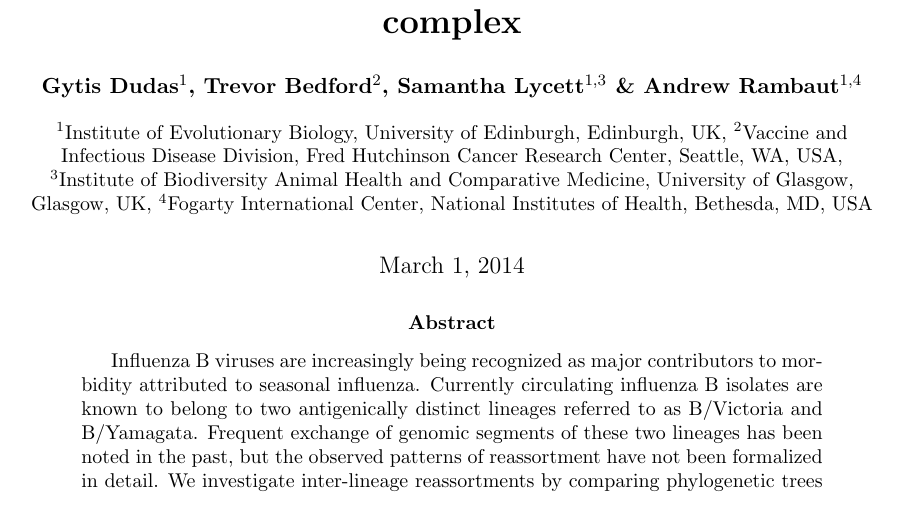
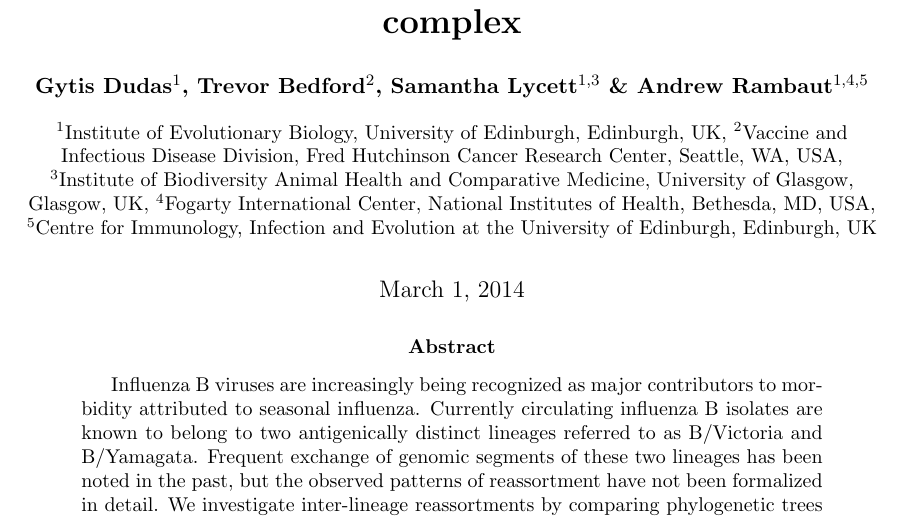
Before and after one commit to evogytis/fluB, a LaTeX paper (fluB.tex): part of page 1 of 36, cut so that both start at the same text. Compiled offline with pdfLaTeX; a missing bibliography style is replaced by a similar one.

Commit message:
Added another affiliation.

```diff
--- a/fluB.tex
+++ b/fluB.tex
@@ -64,12 +64,13 @@
 \author[1]{Gytis Dudas}
 \author[2]{Trevor Bedford}
 \author[1,3]{Samantha Lycett}
-\author[1,4]{Andrew Rambaut}
+\author[1,4,5]{Andrew Rambaut}
 
 \affil[1]{Institute of Evolutionary Biology, University of Edinburgh, Edinburgh, UK}
 \affil[2]{Vaccine and Infectious Disease Division, Fred Hutchinson Cancer Research Center, Seattle, WA, USA}
 \affil[3]{Institute of Biodiversity Animal Health and Comparative Medicine, University of Glasgow, Glasgow, UK}
 \affil[4]{Fogarty International Center, National Institutes of Health, Bethesda, MD, USA}
+\affil[5]{Centre for Immunology, Infection and Evolution at the University of Edinburgh, Edinburgh, UK}
 
 \date{\today}
 
```
